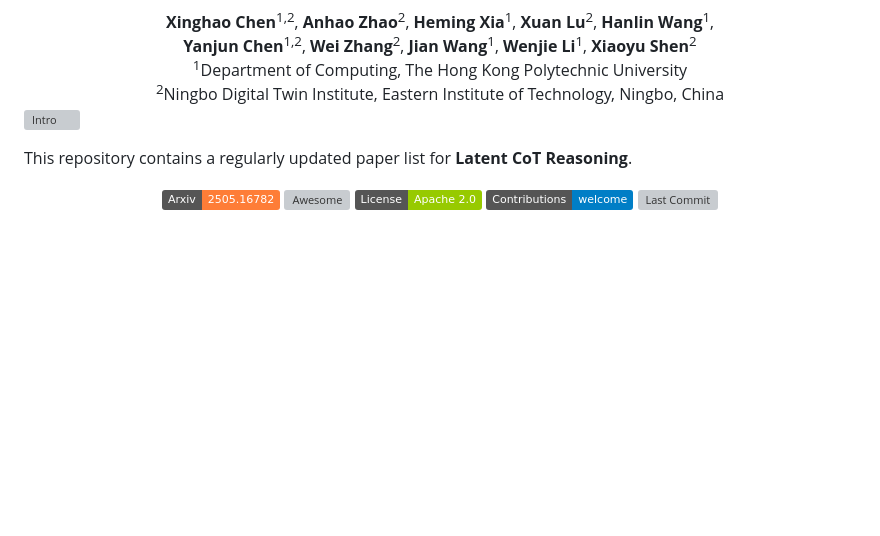
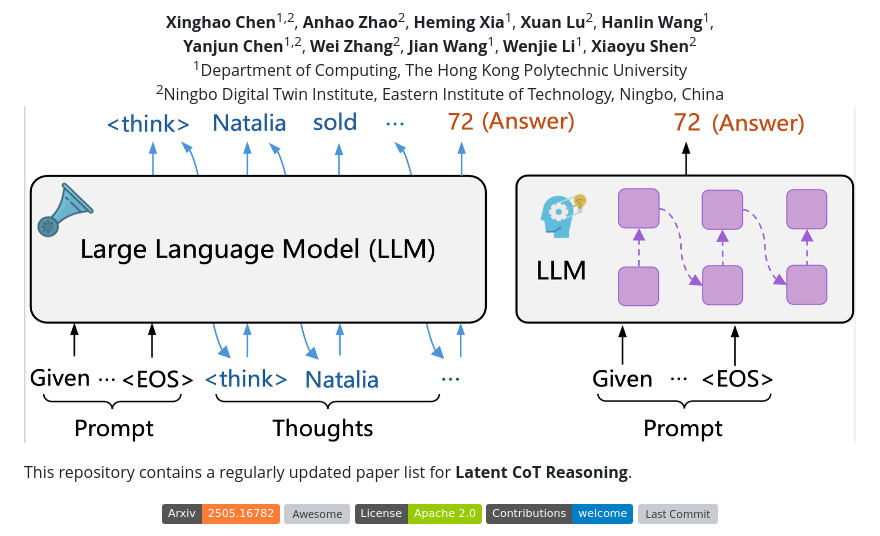
Before and after one commit to EIT-NLP/Awesome-Latent-CoT, a Markdown page: README.md, the part around the change. Drawn GitHub-style; pictures changed too: assets/Intro.jpg (added); badges without logos; blank space fills up the shorter version; grey boxes are pictures that could not be loaded.

```diff
--- a/README.md
+++ b/README.md
@@ -24,7 +24,7 @@
 <sup>2</sup>Ningbo Digital Twin Institute, Eastern Institute of Technology, Ningbo, China
 </div>
 
-![Intro](./assets/Intro.pdf)
+![Intro](./assets/Intro.jpg)
 
 This repository contains a regularly updated paper list for **Latent CoT Reasoning**.
 
```
Also changed, not shown: 1 other file.
